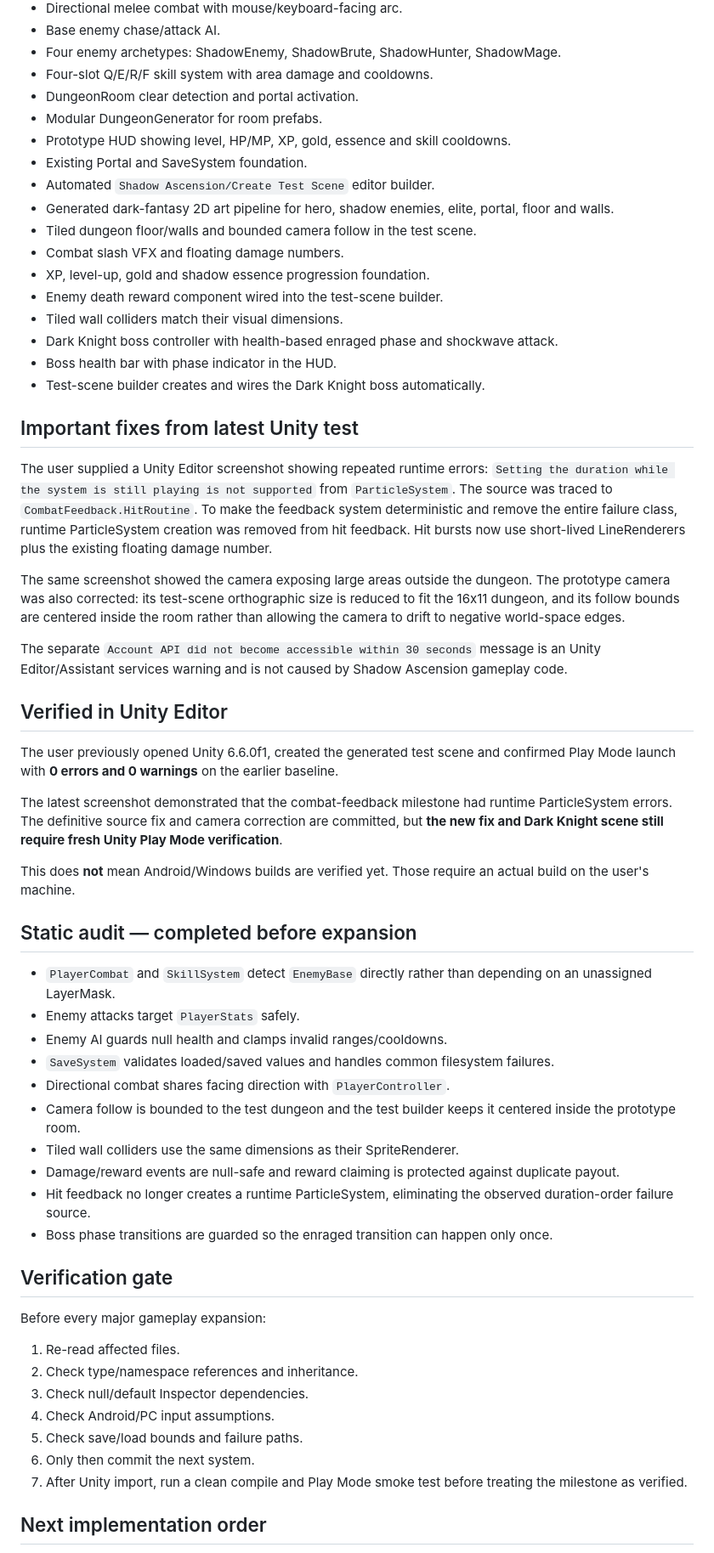
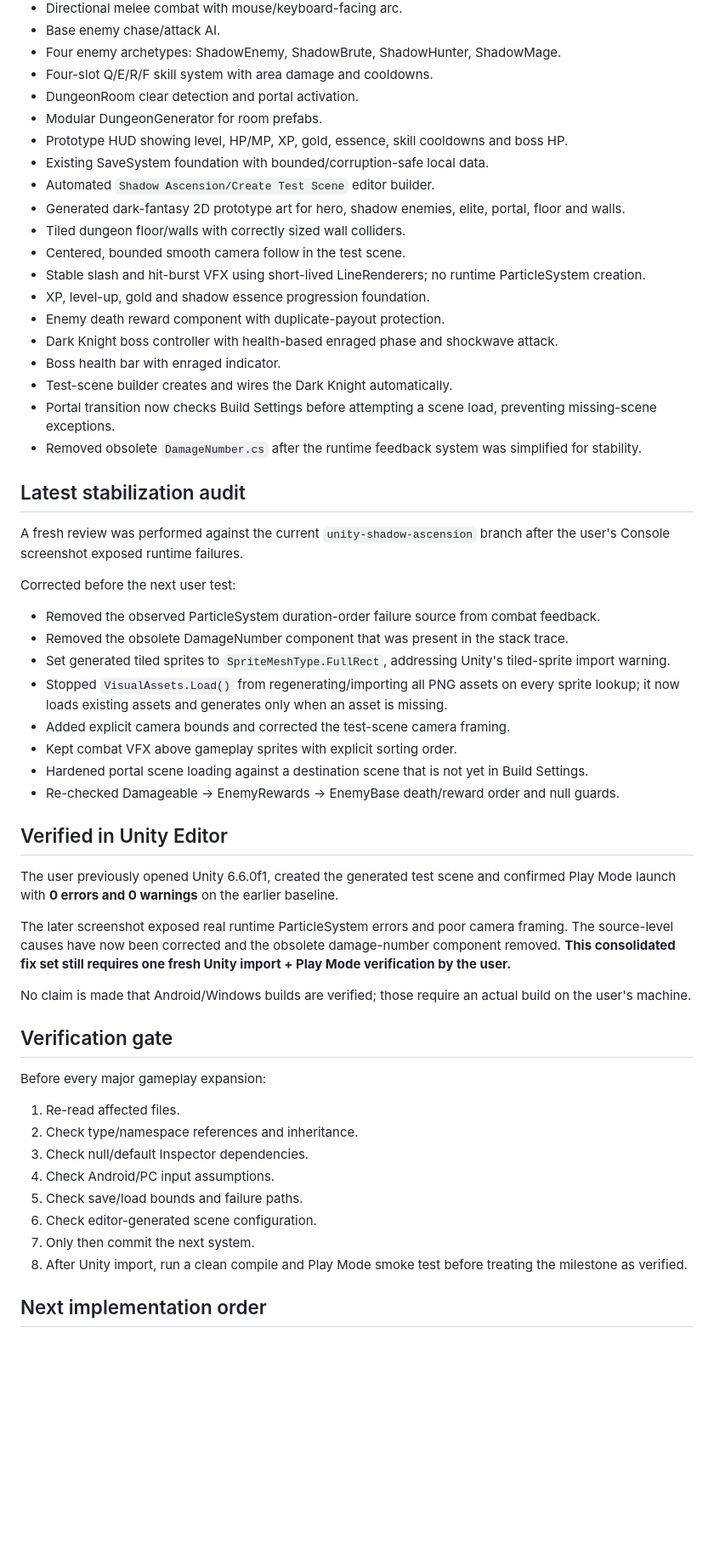
Before and after one commit to shironaki/MiniRPG, a Markdown page: UnityProject/SHADOW_ASCENSION_UNITY_PASSPORT.md, the part around one of its changes. Shown at 85% size. GitHub-like rendering; blank space fills up the shorter version.

Commit message:
Record consolidated stabilization audit and definitive test state

```diff
--- a/UnityProject/SHADOW_ASCENSION_UNITY_PASSPORT.md
+++ b/UnityProject/SHADOW_ASCENSION_UNITY_PASSPORT.md
@@ -23,44 +23,40 @@ Secondary: Web build for testing/distribution when practical.
 - Four-slot Q/E/R/F skill system with area damage and cooldowns.
 - DungeonRoom clear detection and portal activation.
 - Modular DungeonGenerator for room prefabs.
-- Prototype HUD showing level, HP/MP, XP, gold, essence and skill cooldowns.
-- Existing Portal and SaveSystem foundation.
+- Prototype HUD showing level, HP/MP, XP, gold, essence, skill cooldowns and boss HP.
+- Existing SaveSystem foundation with bounded/corruption-safe local data.
 - Automated `Shadow Ascension/Create Test Scene` editor builder.
-- Generated dark-fantasy 2D art pipeline for hero, shadow enemies, elite, portal, floor and walls.
-- Tiled dungeon floor/walls and bounded camera follow in the test scene.
-- Combat slash VFX and floating damage numbers.
+- Generated dark-fantasy 2D prototype art for hero, shadow enemies, elite, portal, floor and walls.
+- Tiled dungeon floor/walls with correctly sized wall colliders.
+- Centered, bounded smooth camera follow in the test scene.
+- Stable slash and hit-burst VFX using short-lived LineRenderers; no runtime ParticleSystem creation.
 - XP, level-up, gold and shadow essence progression foundation.
-- Enemy death reward component wired into the test-scene builder.
-- Tiled wall colliders match their visual dimensions.
+- Enemy death reward component with duplicate-payout protection.
 - Dark Knight boss controller with health-based enraged phase and shockwave attack.
-- Boss health bar with phase indicator in the HUD.
-- Test-scene builder creates and wires the Dark Knight boss automatically.
+- Boss health bar with enraged indicator.
+- Test-scene builder creates and wires the Dark Knight automatically.
+- Portal transition now checks Build Settings before attempting a scene load, preventing missing-scene exceptions.
+- Removed obsolete `DamageNumber.cs` after the runtime feedback system was simplified for stability.
 
-## Important fixes from latest Unity test
-The user supplied a Unity Editor screenshot showing repeated runtime errors: `Setting the duration while the system is still playing is not supported` from `ParticleSystem`. The source was traced to `CombatFeedback.HitRoutine`. To make the feedback system deterministic and remove the entire failure class, runtime ParticleSystem creation was removed from hit feedback. Hit bursts now use short-lived LineRenderers plus the existing floating damage number.
+## Latest stabilization audit
+A fresh review was performed against the current `unity-shadow-ascension` branch after the user's Console screenshot exposed runtime failures.
 
-The same screenshot showed the camera exposing large areas outside the dungeon. The prototype camera was also corrected: its test-scene orthographic size is reduced to fit the 16x11 dungeon, and its follow bounds are centered inside the room rather than allowing the camera to drift to negative world-space edges.
-
-The separate `Account API did not become accessible within 30 seconds` message is an Unity Editor/Assistant services warning and is not caused by Shadow Ascension gameplay code.
+Corrected before the next user test:
+- Removed the observed ParticleSystem duration-order failure source from combat feedback.
+- Removed the obsolete DamageNumber component that was present in the stack trace.
+- Set generated tiled sprites to `SpriteMeshType.FullRect`, addressing Unity's tiled-sprite import warning.
+- Stopped `VisualAssets.Load()` from regenerating/importing all PNG assets on every sprite lookup; it now loads existing assets and generates only when an asset is missing.
+- Added explicit camera bounds and corrected the test-scene camera framing.
+- Kept combat VFX above gameplay sprites with explicit sorting order.
+- Hardened portal scene loading against a destination scene that is not yet in Build Settings.
+- Re-checked Damageable → EnemyRewards → EnemyBase death/reward order and null guards.
 
 ## Verified in Unity Editor
 The user previously opened Unity 6.6.0f1, created the generated test scene and confirmed Play Mode launch with **0 errors and 0 warnings** on the earlier baseline.
 
-The latest screenshot demonstrated that the combat-feedback milestone had runtime ParticleSystem errors. The definitive source fix and camera correction are committed, but **the new fix and Dark Knight scene still require fresh Unity Play Mode verification**.
+The later screenshot exposed real runtime ParticleSystem errors and poor camera framing. The source-level causes have now been corrected and the obsolete damage-number component removed. **This consolidated fix set still requires one fresh Unity import + Play Mode verification by the user.**
 
-This does **not** mean Android/Windows builds are verified yet. Those require an actual build on the user's machine.
-
-## Static audit — completed before expansion
-- `PlayerCombat` and `SkillSystem` detect `EnemyBase` directly rather than depending on an unassigned LayerMask.
-- Enemy attacks target `PlayerStats` safely.
-- Enemy AI guards null health and clamps invalid ranges/cooldowns.
-- `SaveSystem` validates loaded/saved values and handles common filesystem failures.
-- Directional combat shares facing direction with `PlayerController`.
-- Camera follow is bounded to the test dungeon and the test builder keeps it centered inside the prototype room.
-- Tiled wall colliders use the same dimensions as their SpriteRenderer.
-- Damage/reward events are null-safe and reward claiming is protected against duplicate payout.
-- Hit feedback no longer creates a runtime ParticleSystem, eliminating the observed duration-order failure source.
-- Boss phase transitions are guarded so the enraged transition can happen only once.
+No claim is made that Android/Windows builds are verified; those require an actual build on the user's machine.
 
 ## Verification gate
 Before every major gameplay expansion:
@@ -69,7 +65,8 @@ Before every major gameplay expansion:
 3. Check null/default Inspector dependencies.
 4. Check Android/PC input assumptions.
 5. Check save/load bounds and failure paths.
-6. Only then commit the next system.
-7. After Unity import, run a clean compile and Play Mode smoke test before treating the milestone as verified.
+6. Check editor-generated scene configuration.
+7. Only then commit the next system.
+8. After Unity import, run a clean compile and Play Mode smoke test before treating the milestone as verified.
 
 ## Next implementation order
```
Also changed, not shown: other parts of UnityProject/SHADOW_ASCENSION_UNITY_PASSPORT.md (+4 -4 lines).
